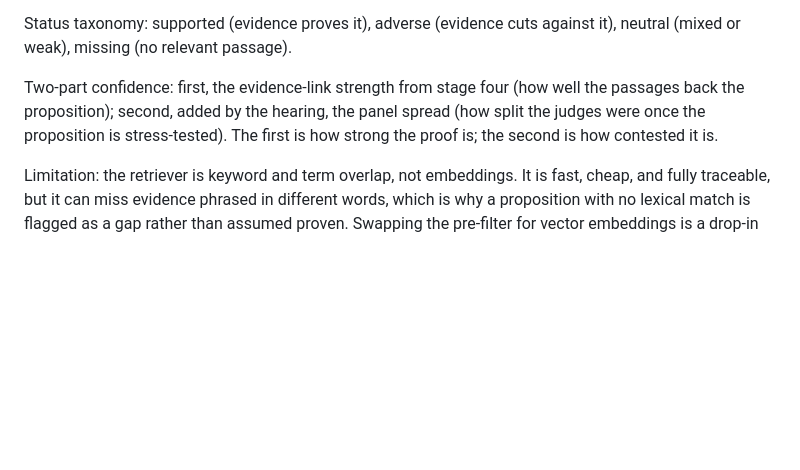
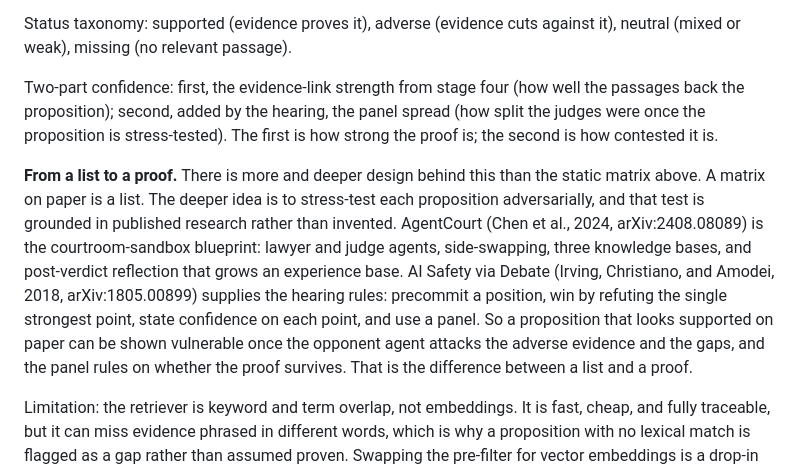
Before and after one commit to Adeniyikayodee/Spectre, a Markdown page: README.md, the part around the change. GitHub-like rendering; blank space fills up the shorter version.

Commit message:
ground the proof in agentcourt and debate research

```diff
--- a/README.md
+++ b/README.md
@@ -106,6 +106,18 @@ passages back the proposition); second, added by the hearing, the panel spread (
 the judges were once the proposition is stress-tested). The first is how strong the proof
 is; the second is how contested it is.
 
+**From a list to a proof.** There is more and deeper design behind this than the static
+matrix above. A matrix on paper is a list. The deeper idea is to stress-test each
+proposition adversarially, and that test is grounded in published research rather than
+invented. AgentCourt (Chen et al., 2024, arXiv:2408.08089) is the courtroom-sandbox
+blueprint: lawyer and judge agents, side-swapping, three knowledge bases, and post-verdict
+reflection that grows an experience base. AI Safety via Debate (Irving, Christiano, and
+Amodei, 2018, arXiv:1805.00899) supplies the hearing rules: precommit a position, win by
+refuting the single strongest point, state confidence on each point, and use a panel. So a
+proposition that looks supported on paper can be shown vulnerable once the opponent agent
+attacks the adverse evidence and the gaps, and the panel rules on whether the proof
+survives. That is the difference between a list and a proof.
+
 Limitation: the retriever is keyword and term overlap, not embeddings. It is fast, cheap,
 and fully traceable, but it can miss evidence phrased in different words, which is why a
 proposition with no lexical match is flagged as a gap rather than assumed proven. Swapping
```
